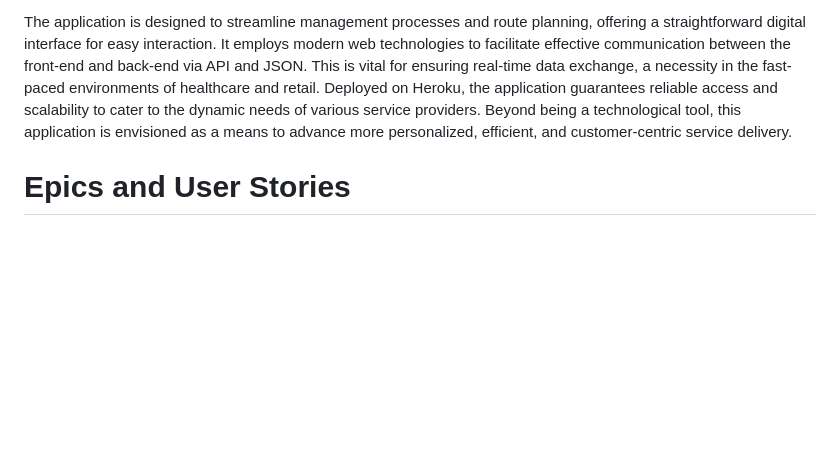
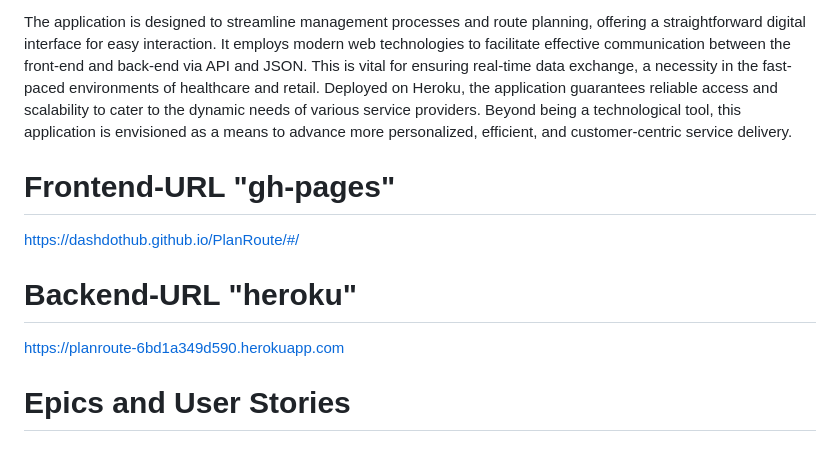
Before and after one commit to DaSHdotHub/PlanRoute, a Markdown page: README.md, the part around one of its changes. Rendered like a GitHub page; blank space fills up the shorter version.

```diff
--- a/README.md
+++ b/README.md
@@ -4,7 +4,10 @@ This document presents the project structure for a web-based application that ca
 
 The application is designed to streamline management processes and route planning, offering a straightforward digital interface for easy interaction. It employs modern web technologies to facilitate effective communication between the front-end and back-end via API and JSON. This is vital for ensuring real-time data exchange, a necessity in the fast-paced environments of healthcare and retail. Deployed on Heroku, the application guarantees reliable access and scalability to cater to the dynamic needs of various service providers. Beyond being a technological tool, this application is envisioned as a means to advance more personalized, efficient, and customer-centric service delivery.
 
-
+# Frontend-URL "gh-pages"
+https://dashdothub.github.io/PlanRoute/#/
+# Backend-URL "heroku"
+https://planroute-6bd1a349d590.herokuapp.com
 
 # Epics and User Stories
 
```
Also changed, not shown: other parts of README.md (+5 -5 lines).
